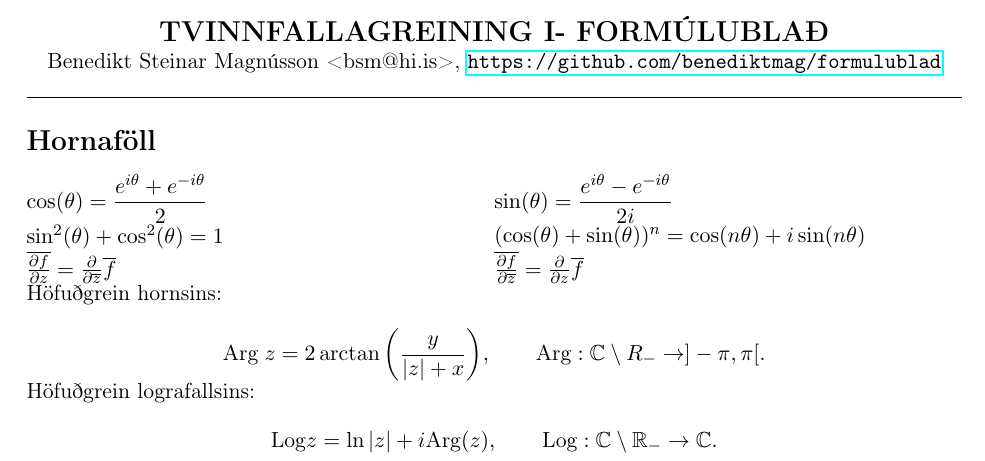
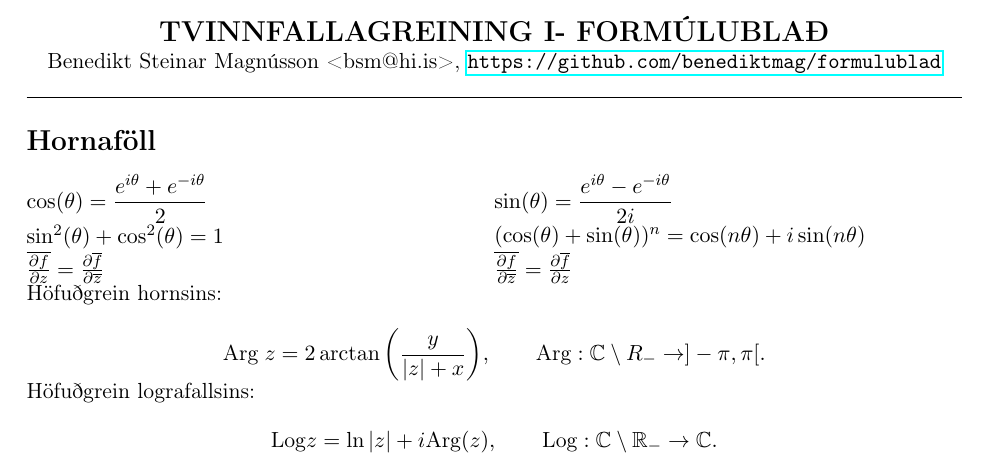
Before and after one commit to benediktmag/formulublad, a LaTeX document (formulubladTvinn.tex, which reads tvinn.tex): part of the page, cut so that both start at the same text. Compiled offline with pdfLaTeX.

Commit message:
Update tvinn.tex

```diff
--- a/tvinn.tex
+++ b/tvinn.tex
@@ -17,10 +17,10 @@
 \end{minipage}
 
 \begin{minipage}{.5\linewidth}
-	$\overline {\dz f} = \doz{} \overline{f}$
+	$\overline {\dz f} = \doz{ \overline{f}}$
 \end{minipage}%
 \begin{minipage}{.5\linewidth}
-	$\overline {\doz {f}} = \dz{} \overline{f}$
+	$\overline {\doz {f}} = \dz{\overline{f}}$
 \end{minipage}
 
 \begin{minipage}{1\linewidth}
```
